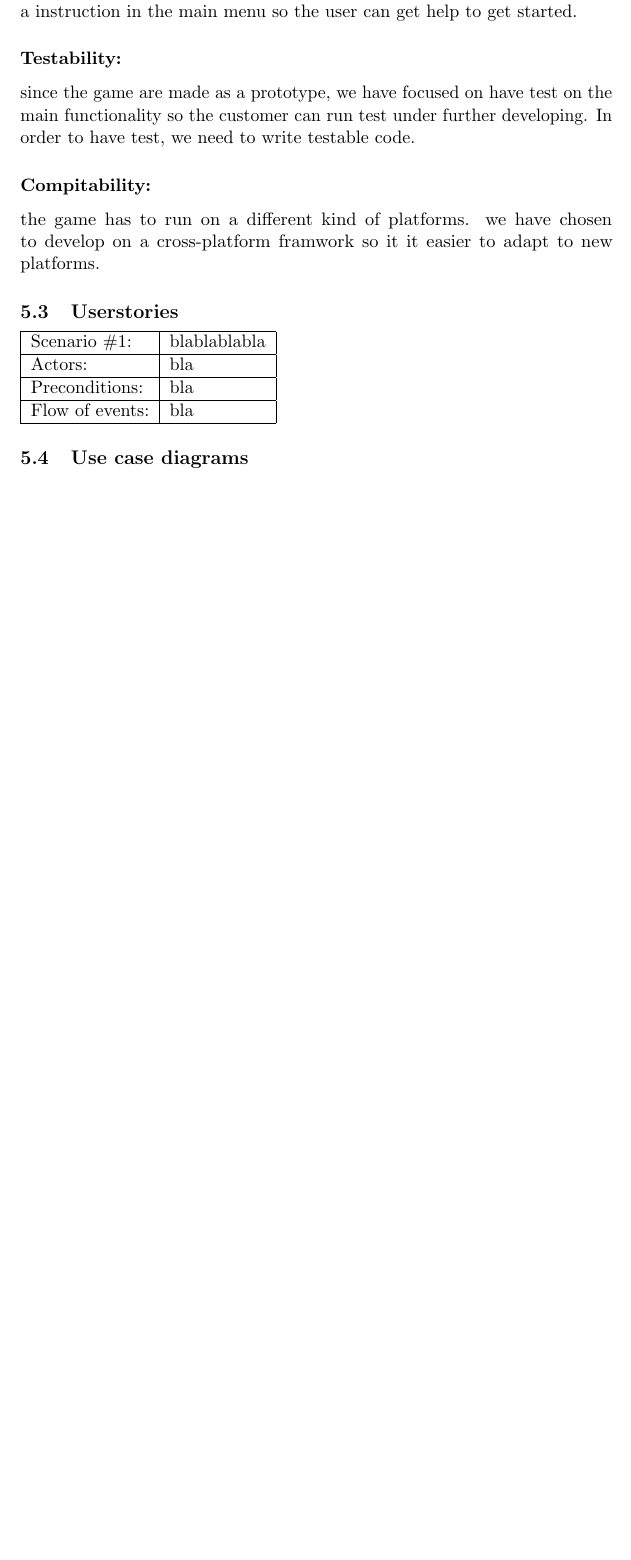
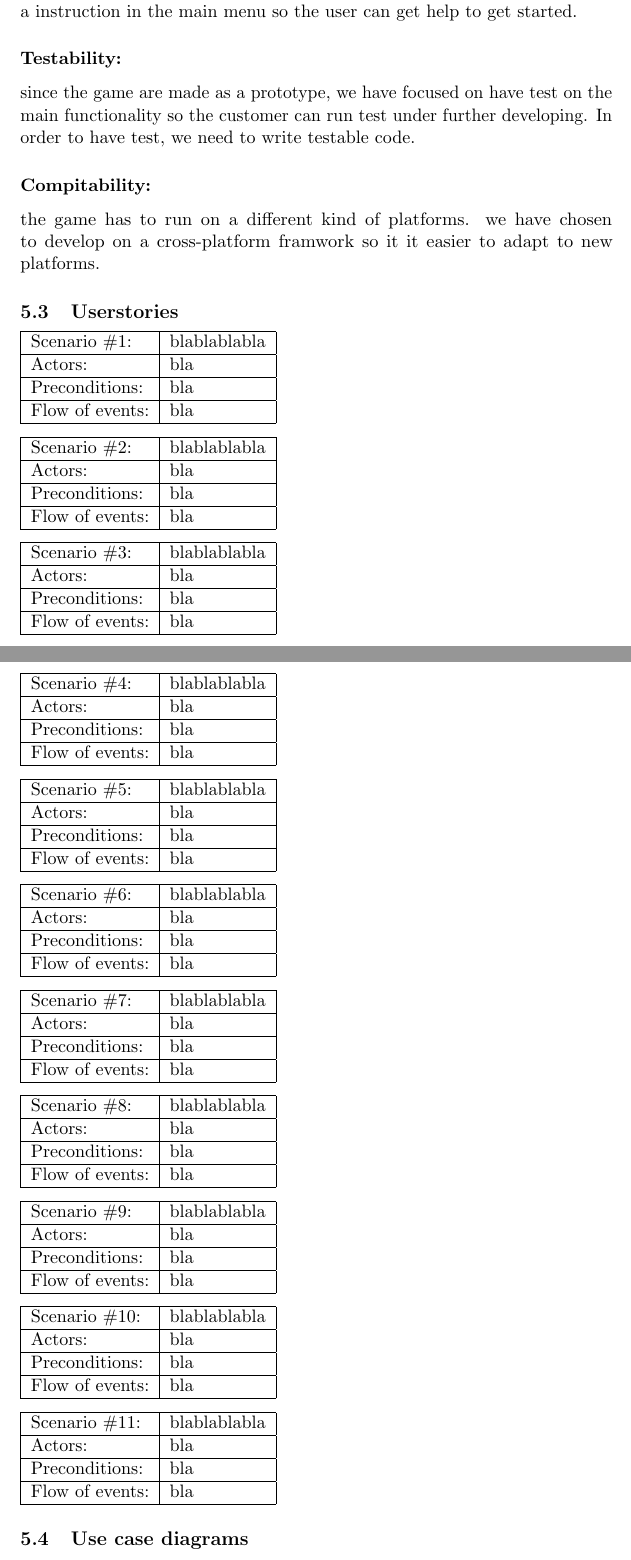
Before and after one commit to kpro-gr10/report, a LaTeX document (main.tex, which reads requirementSpecification/user_stories.tex): part of page 36 of 50 before the commit and two parts of pages 36 and 37 of 51 after it, the two joined at a grey line, cut so that both start at the same text, the shorter picture padded with empty space. Compiled offline with pdfLaTeX.

Commit message:
Added table to all userstories

```diff
--- a/requirementSpecification/user_stories.tex
+++ b/requirementSpecification/user_stories.tex
@@ -7,3 +7,83 @@
 	Preconditions: & bla \\ \hline
 	Flow of events: & bla \\ \hline
 \end{tabular}
+
+\begin{tabular}{| l | l |}
+	\hline
+	Scenario \#2: & blablablabla \\ \hline
+	Actors: & bla \\ \hline
+	Preconditions: & bla \\ \hline
+	Flow of events: & bla \\ \hline
+\end{tabular}
+
+\begin{tabular}{| l | l |}
+	\hline
+	Scenario \#3: & blablablabla \\ \hline
+	Actors: & bla \\ \hline
+	Preconditions: & bla \\ \hline
+	Flow of events: & bla \\ \hline
+\end{tabular}
+
+\begin{tabular}{| l | l |}
+	\hline
+	Scenario \#4: & blablablabla \\ \hline
+	Actors: & bla \\ \hline
+	Preconditions: & bla \\ \hline
+	Flow of events: & bla \\ \hline
+\end{tabular}
+
+\begin{tabular}{| l | l |}
+	\hline
+	Scenario \#5: & blablablabla \\ \hline
+	Actors: & bla \\ \hline
+	Preconditions: & bla \\ \hline
+	Flow of events: & bla \\ \hline
+\end{tabular}
+
+\begin{tabular}{| l | l |}
+	\hline
+	Scenario \#6: & blablablabla \\ \hline
+	Actors: & bla \\ \hline
+	Preconditions: & bla \\ \hline
+	Flow of events: & bla \\ \hline
+\end{tabular}
+
+\begin{tabular}{| l | l |}
+	\hline
+	Scenario \#7: & blablablabla \\ \hline
+	Actors: & bla \\ \hline
+	Preconditions: & bla \\ \hline
+	Flow of events: & bla \\ \hline
+\end{tabular}
+
+\begin{tabular}{| l | l |}
+	\hline
+	Scenario \#8: & blablablabla \\ \hline
+	Actors: & bla \\ \hline
+	Preconditions: & bla \\ \hline
+	Flow of events: & bla \\ \hline
+\end{tabular}
+
+\begin{tabular}{| l | l |}
+	\hline
+	Scenario \#9: & blablablabla \\ \hline
+	Actors: & bla \\ \hline
+	Preconditions: & bla \\ \hline
+	Flow of events: & bla \\ \hline
+\end{tabular}
+
+\begin{tabular}{| l | l |}
+	\hline
+	Scenario \#10: & blablablabla \\ \hline
+	Actors: & bla \\ \hline
+	Preconditions: & bla \\ \hline
+	Flow of events: & bla \\ \hline
+\end{tabular}
+
+\begin{tabular}{| l | l |}
+	\hline
+	Scenario \#11: & blablablabla \\ \hline
+	Actors: & bla \\ \hline
+	Preconditions: & bla \\ \hline
+	Flow of events: & bla \\ \hline
+\end{tabular}
```
